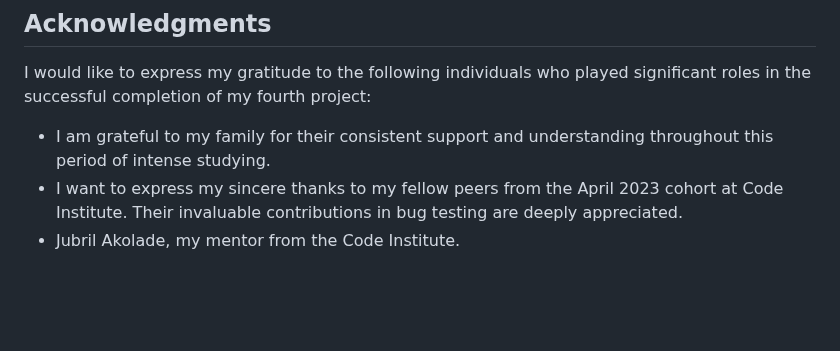
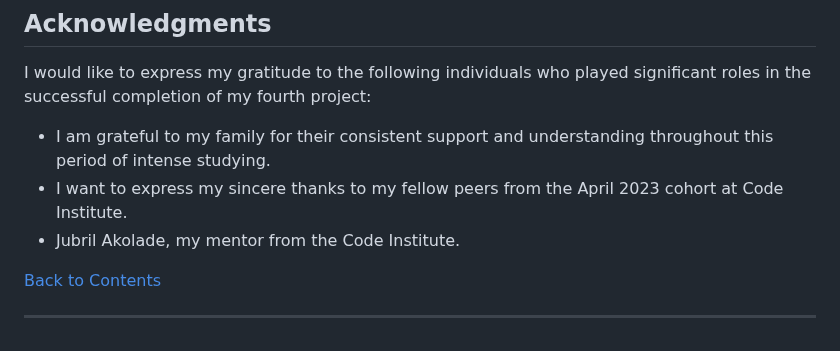
Before and after one commit to IzabellaLopes/kidlit-swap, a Markdown page: README.md, the part around the change. Rendered like a GitHub page; blank space fills up the shorter version.

Commit message:
Add acknowledgments to Readme file

```diff
--- a/README.md
+++ b/README.md
@@ -778,5 +778,9 @@ To clone the repository:
 I would like to express my gratitude to the following individuals who played significant roles in the successful completion of my fourth project:
 
 - I am grateful to my family for their consistent support and understanding throughout this period of intense studying.
-- I want to express my sincere thanks to my fellow peers from the April 2023 cohort at Code Institute. Their invaluable contributions in bug testing are deeply appreciated.
+- I want to express my sincere thanks to my fellow peers from the April 2023 cohort at Code Institute.
 - Jubril Akolade, my mentor from the Code Institute.
+
+[Back to Contents](#contents)
+
+---
```
